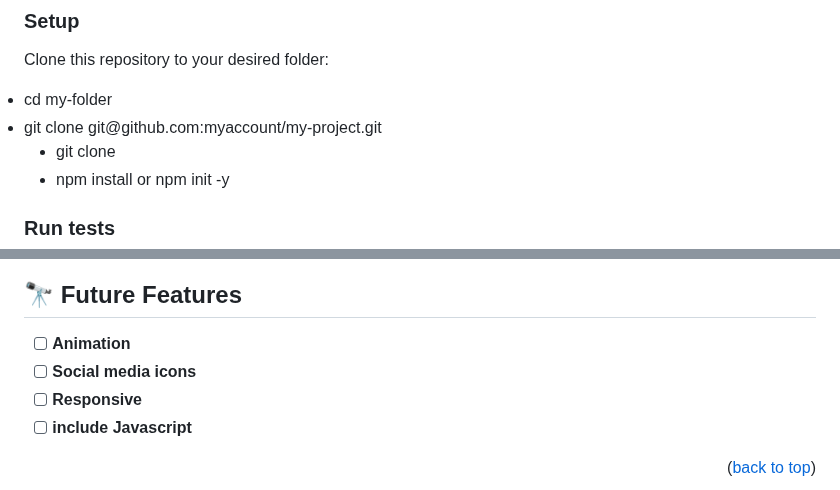
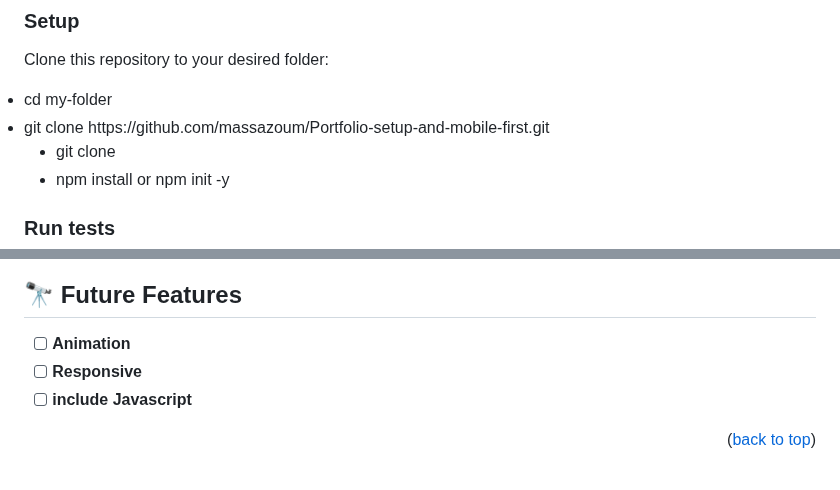
Before and after one commit to massazoum/Portfolio-setup-and-mobile-first, a Markdown page: README.md, 2 parts joined by grey strips. Rendered like a GitHub page.

```diff
--- a/README.md
+++ b/README.md
@@ -77,7 +77,7 @@ In order to run this project you need:
 Clone this repository to your desired folder:
 
   <li> cd my-folder
-  <li> git clone git@github.com:myaccount/my-project.git
+  <li> git clone https://github.com/massazoum/Portfolio-setup-and-mobile-first.git
 
 
   - git clone
@@ -106,7 +106,6 @@ This website has been completed and deployed
 ## 🔭 Future Features <a name="future-features"></a>
 
 - [ ] **Animation**
-- [ ] **Social media icons**
 - [ ] **Responsive**
 - [ ] **include Javascript**
 
```
